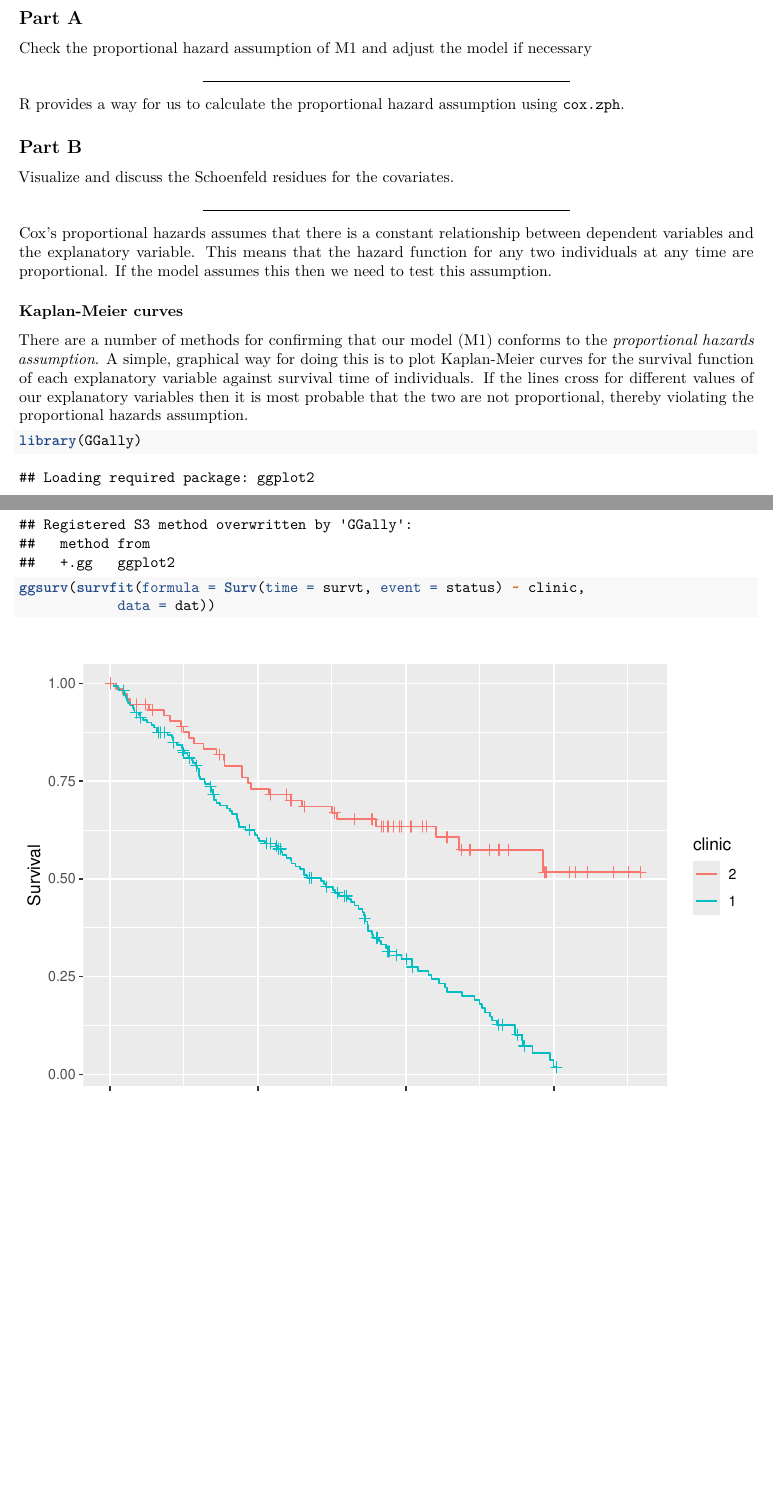
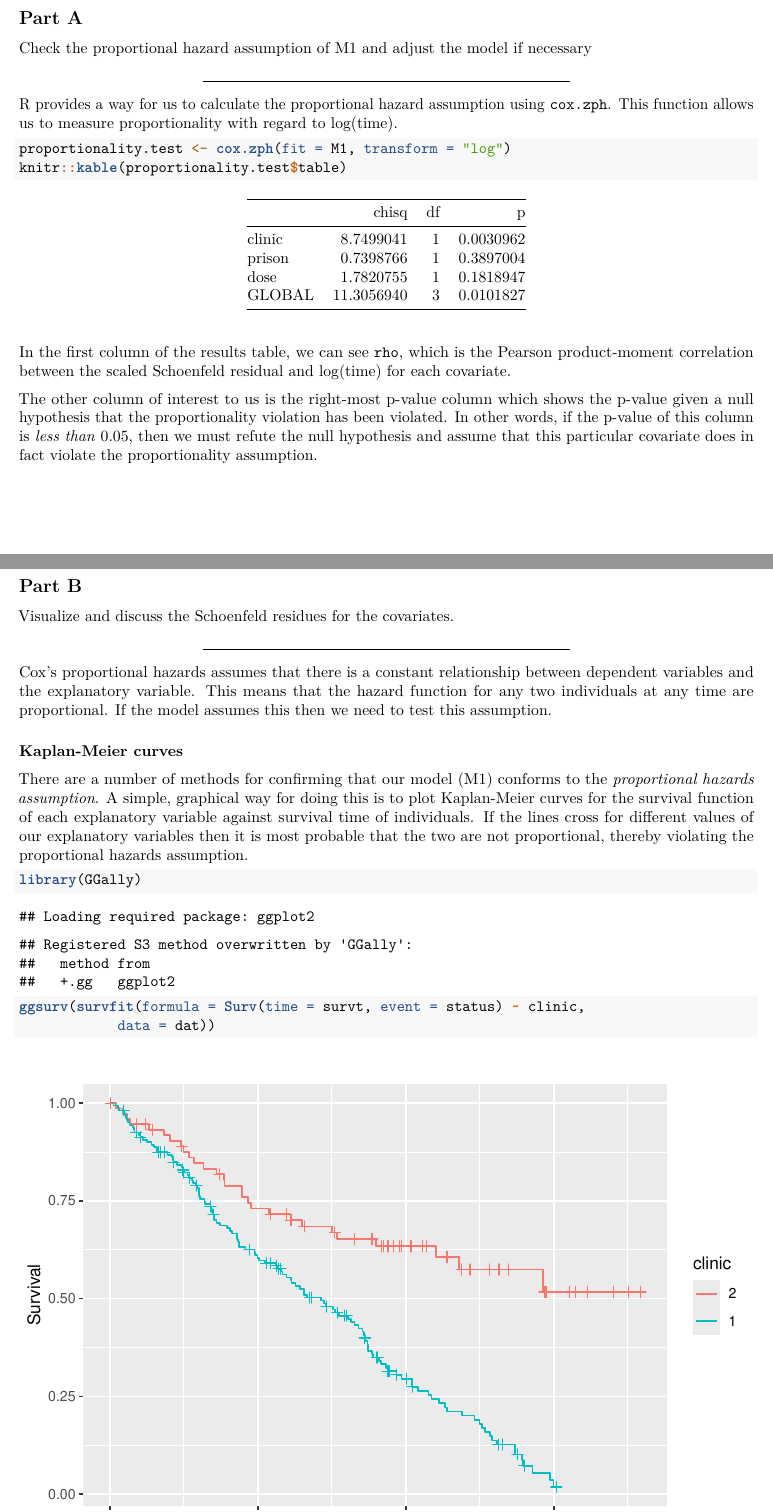
Before and after one commit to hiraethus/cox-proportional-assignment, an R Markdown document (jonesm_assignmen2.Rmd): two parts of pages 3 and 4 of 6, joined at a grey line, cut so that both start at the same text, the shorter picture padded with empty space. Rendered offline with R 4.5, knitr and Pandoc, then LaTeX, with nearby package versions.

Commit message:
Do cox.zph and begin discuss

````diff
--- a/jonesm_assignmen2.Rmd
+++ b/jonesm_assignmen2.Rmd
@@ -89,4 +99,9 @@ Check the proportional hazard assumption of M1 and adjust the model if necessary
 
 ***
 
-R provides a way for us to calculate the proportional hazard assumption using `cox.zph`.
+R provides a way for us to calculate the proportional hazard assumption using `cox.zph`. This function allows us to
+measure proportionality with regard to log(time).
+
+```{r}
+proportionality.test <- cox.zph(fit = M1, transform = "log")
+knitr::kable(proportionality.test$table)
@@ -93,3 +119,12 @@ R provides a way for us to calculate the proportional hazard assumption using `c
+In the first column of the results table, we can see `rho`, which is the Pearson product-moment correlation
+between the scaled Schoenfeld residual and log(time) for each covariate.
+
+The other column of interest to us is the right-most p-value column which shows the p-value given a null hypothesis
+that the proportionality violation has been violated. In other words, if the p-value of this column is *less than* 0.05,
+then we must refute the null hypothesis and assume that this particular covariate does in fact violate the proportionality
+assumption.
+
+
 
 <!-- TODO coxph.zph -->
 
````
Also changed, not shown: jonesm_assignmen2.Rmd (21 more changed lines).
